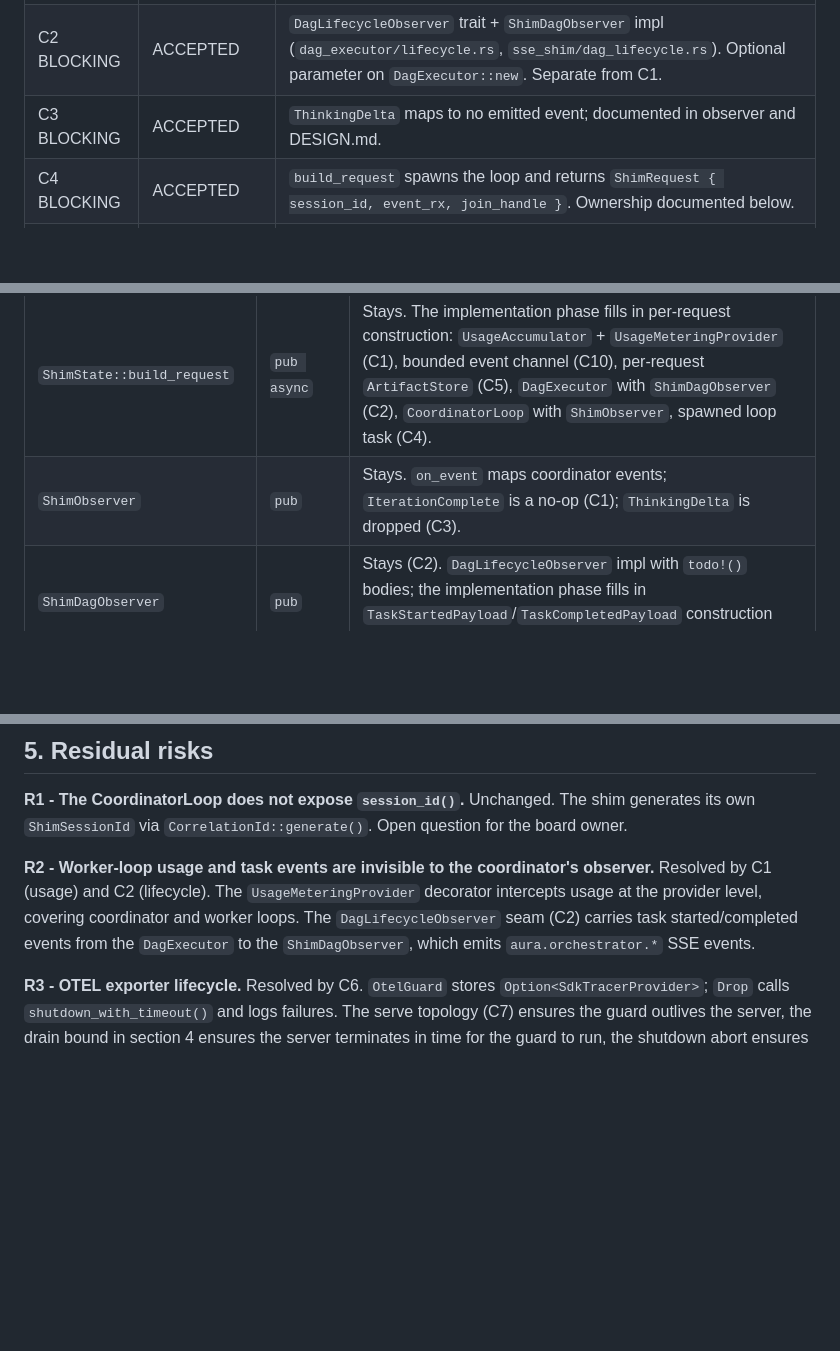
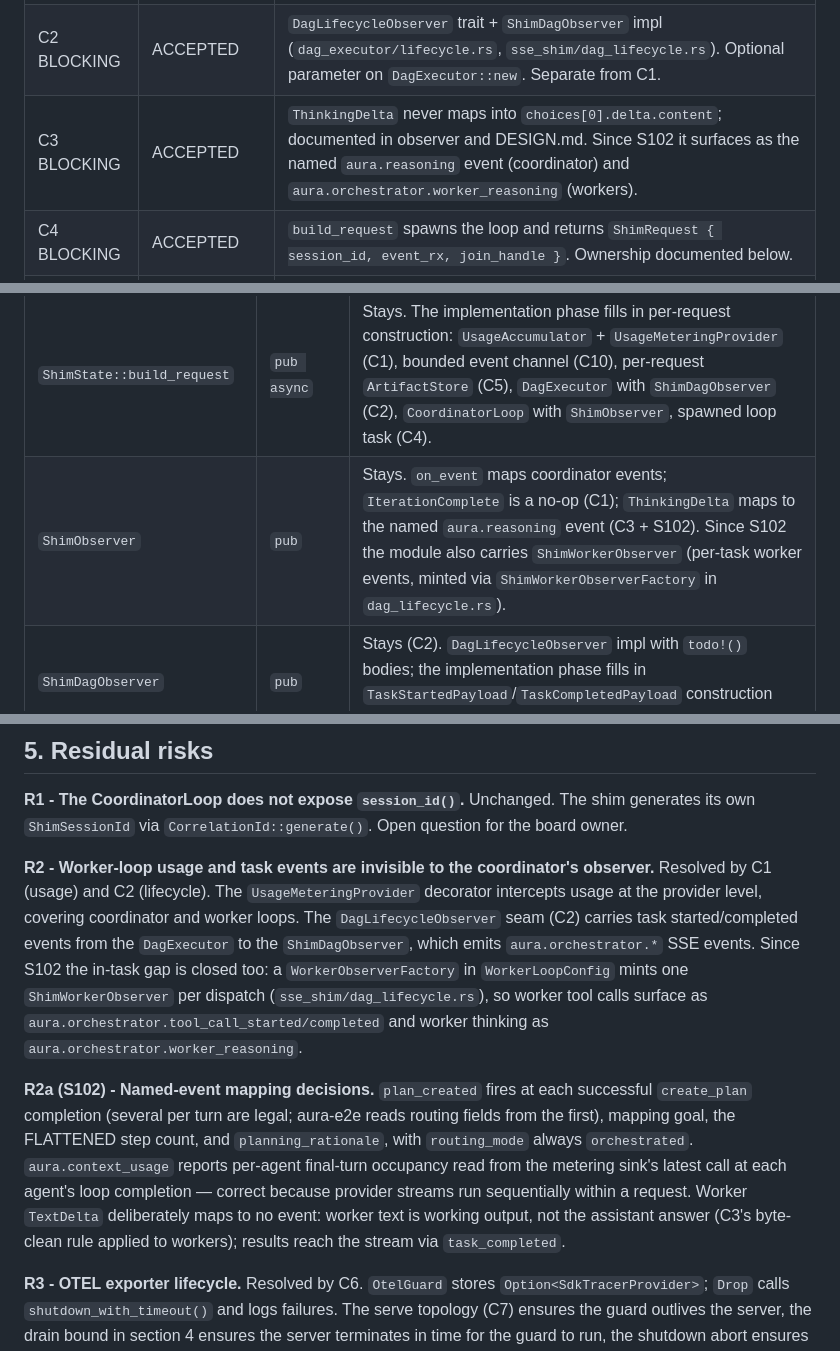
Before and after one commit to Shearerbeard/agent-driver-prototype, a Markdown page: src/sse_shim/DESIGN.md, 3 parts joined by grey strips. Drawn GitHub-style; blank space fills up the shorter version.

```diff
--- a/src/sse_shim/DESIGN.md
+++ b/src/sse_shim/DESIGN.md
@@ -28,7 +28,7 @@ must exist to compile. Goldens stayed green throughout.
 |---|---|---|
 | C1 BLOCKING | ACCEPTED | Usage accounting moved from observer `IterationComplete` to a per-request `UsageMeteringProvider` decorator (`usage_metering.rs`). Observer no longer accumulates usage (no double-counting); reads the sink at `LoopComplete`. |
 | C2 BLOCKING | ACCEPTED | `DagLifecycleObserver` trait + `ShimDagObserver` impl (`dag_executor/lifecycle.rs`, `sse_shim/dag_lifecycle.rs`). Optional parameter on `DagExecutor::new`. Separate from C1. |
-| C3 BLOCKING | ACCEPTED | `ThinkingDelta` maps to no emitted event; documented in observer and DESIGN.md. |
+| C3 BLOCKING | ACCEPTED | `ThinkingDelta` never maps into `choices[0].delta.content`; documented in observer and DESIGN.md. Since S102 it surfaces as the named `aura.reasoning` event (coordinator) and `aura.orchestrator.worker_reasoning` (workers). |
 | C4 BLOCKING | ACCEPTED | `build_request` spawns the loop and returns `ShimRequest { session_id, event_rx, join_handle }`. Ownership documented below. |
 | C5 BLOCKING | ACCEPTED | `ShimState` holds `artifact_root: PathBuf`, not `ArtifactStore`. `build_request` constructs a per-request `ArtifactStore`, `DagExecutor`, metered provider, and `ShimDagObserver`. |
 | C6 BLOCKING | ACCEPTED | `OtelGuard` stores `Option<SdkTracerProvider>`; `Drop` calls `shutdown_with_timeout()` bounded by `FLUSH_WINDOW` and logs failures. |
@@ -105,7 +105,7 @@ from `crate::producers`; `WorkerLoopConfig`,
 | Item | Visibility | Who replaces it |
 |---|---|---|
 | `ShimState::build_request` | `pub async` | Stays. The implementation phase fills in per-request construction: `UsageAccumulator` + `UsageMeteringProvider` (C1), bounded event channel (C10), per-request `ArtifactStore` (C5), `DagExecutor` with `ShimDagObserver` (C2), `CoordinatorLoop` with `ShimObserver`, spawned loop task (C4). |
-| `ShimObserver` | `pub` | Stays. `on_event` maps coordinator events; `IterationComplete` is a no-op (C1); `ThinkingDelta` is dropped (C3). |
+| `ShimObserver` | `pub` | Stays. `on_event` maps coordinator events; `IterationComplete` is a no-op (C1); `ThinkingDelta` maps to the named `aura.reasoning` event (C3 + S102). Since S102 the module also carries `ShimWorkerObserver` (per-task worker events, minted via `ShimWorkerObserverFactory` in `dag_lifecycle.rs`). |
 | `ShimDagObserver` | `pub` | Stays (C2). `DagLifecycleObserver` impl with `todo!()` bodies; the implementation phase fills in `TaskStartedPayload`/`TaskCompletedPayload` construction and emission. |
 | `UsageMeteringProvider` | `pub` | Stays (C1). `Provider` impl with `todo!()` bodies for `complete_stream`/`list_models`; the implementation phase wraps the inner `StreamHandle` to intercept `Completed` usage. |
 | `chat_completions` handler | `pub async` | Stays. The return type is `Sse<Empty<...>>` in the skeleton; the implementation replaces `Empty` with the real channel-backed stream. |
@@ -326,7 +326,23 @@ Resolved by C1 (usage) and C2 (lifecycle). The `UsageMeteringProvider`
 decorator intercepts usage at the provider level, covering coordinator and
 worker loops. The `DagLifecycleObserver` seam (C2) carries task
 started/completed events from the `DagExecutor` to the `ShimDagObserver`,
-which emits `aura.orchestrator.*` SSE events.
+which emits `aura.orchestrator.*` SSE events. Since S102 the in-task gap is
+closed too: a `WorkerObserverFactory` in `WorkerLoopConfig` mints one
+`ShimWorkerObserver` per dispatch (`sse_shim/dag_lifecycle.rs`), so worker
+tool calls surface as `aura.orchestrator.tool_call_started/completed` and
+worker thinking as `aura.orchestrator.worker_reasoning`.
+
+**R2a (S102) - Named-event mapping decisions.**
+`plan_created` fires at each successful `create_plan` completion (several
+per turn are legal; aura-e2e reads routing fields from the first), mapping
+goal, the FLATTENED step count, and `planning_rationale`, with
+`routing_mode` always `orchestrated`. `aura.context_usage` reports
+per-agent final-turn occupancy read from the metering sink's latest call at
+each agent's loop completion — correct because provider streams run
+sequentially within a request. Worker `TextDelta` deliberately maps to no
+event: worker text is working output, not the assistant answer (C3's
+byte-clean rule applied to workers); results reach the stream via
+`task_completed`.
 
 **R3 - OTEL exporter lifecycle.**
 Resolved by C6. `OtelGuard` stores `Option<SdkTracerProvider>`; `Drop` calls
```
Also changed, not shown: README.md (+1 -1 lines).
